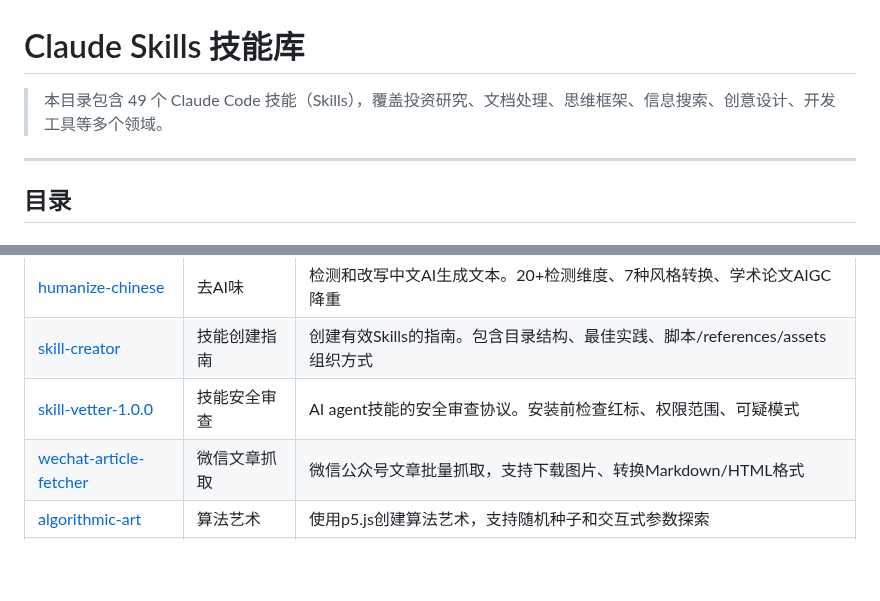
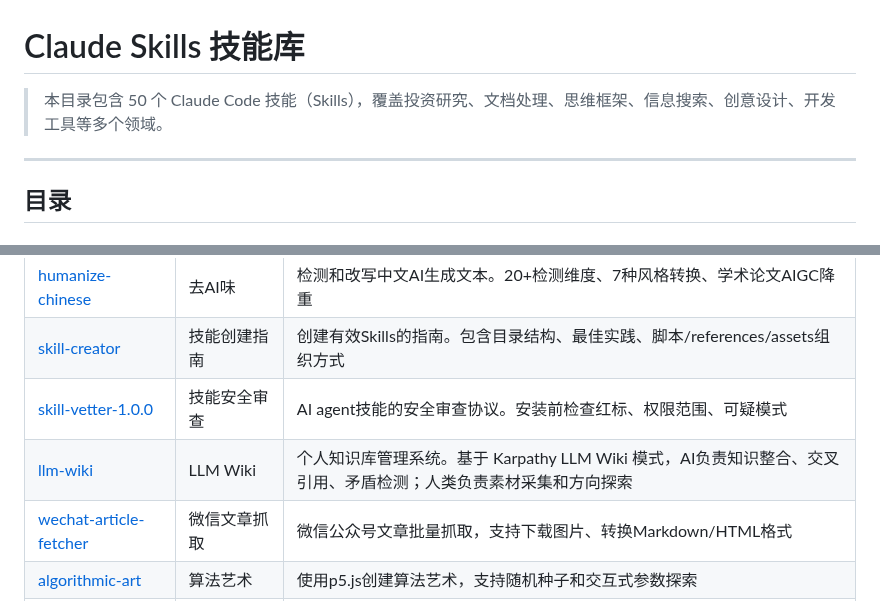
Before and after one commit to 531014023/myself_skills_backup, a Markdown page: README.md, 2 parts joined by grey strips. Drawn GitHub-style; blank space fills up the shorter version.

Commit message:
docs: 新增 llm-wiki skill 到 README
- Skill 总数 49 → 50
- 在知识管理与创意工具分类下新增 llm-wiki 条目
- 更新日期至 2026-04-12

Co-Authored-By: Claude Opus 4.6 <noreply@anthropic.com>

```diff
--- a/README.md
+++ b/README.md
@@ -1,6 +1,6 @@
 # Claude Skills 技能库
 
-> 本目录包含 49 个 Claude Code 技能（Skills），覆盖投资研究、文档处理、思维框架、信息搜索、创意设计、开发工具等多个领域。
+> 本目录包含 50 个 Claude Code 技能（Skills），覆盖投资研究、文档处理、思维框架、信息搜索、创意设计、开发工具等多个领域。
 
 ---
 
@@ -72,6 +72,7 @@
 | [humanize-chinese](./humanize-chinese) | 去AI味 | 检测和改写中文AI生成文本。20+检测维度、7种风格转换、学术论文AIGC降重 |
 | [skill-creator](./skill-creator) | 技能创建指南 | 创建有效Skills的指南。包含目录结构、最佳实践、脚本/references/assets组织方式 |
 | [skill-vetter-1.0.0](./skill-vetter-1.0.0) | 技能安全审查 | AI agent技能的安全审查协议。安装前检查红标、权限范围、可疑模式 |
+| [llm-wiki](./llm-wiki) | LLM Wiki | 个人知识库管理系统。基于 Karpathy LLM Wiki 模式，AI负责知识整合、交叉引用、矛盾检测；人类负责素材采集和方向探索 |
 | [wechat-article-fetcher](./wechat-article-fetcher) | 微信文章抓取 | 微信公众号文章批量抓取，支持下载图片、转换Markdown/HTML格式 |
 | [algorithmic-art](./algorithmic-art) | 算法艺术 | 使用p5.js创建算法艺术，支持随机种子和交互式参数探索 |
 | [canvas-design](./canvas-design) | 画布设计 | 创建精美的.png和.pdf视觉艺术作品、海报、设计图 |
```
Also changed, not shown: other parts of README.md (+1 -1 lines).
